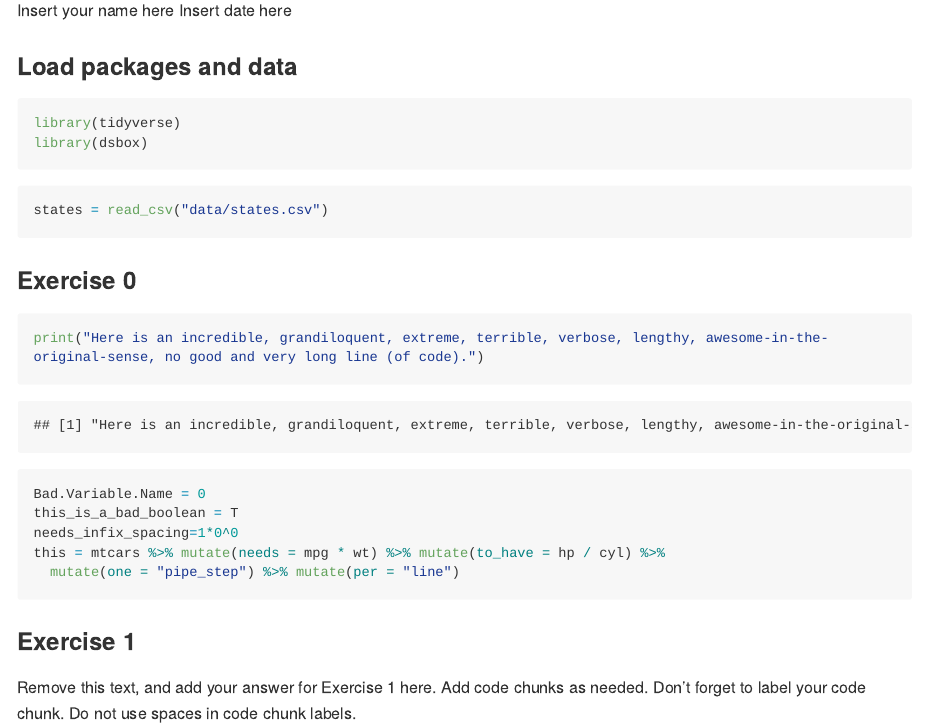
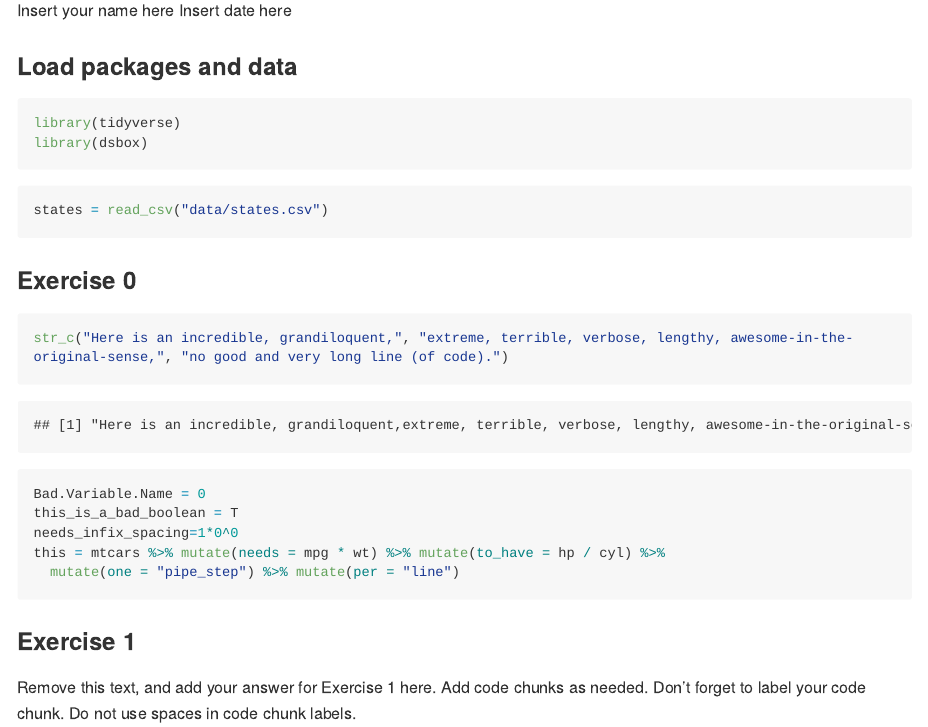
Before and after one commit to jonklus/lab04-laquinta-dos, an R Markdown document (lab04.Rmd): the page in a window 1100 px wide, from 150 px down. The pictures show the output file lab04.md that the author committed with the source, drawn offline in the style of GitHub; long lines of code are wrapped.

Commit message:
Less subtle line length exercise

````diff
--- a/lab04.Rmd
+++ b/lab04.Rmd
@@ -19,7 +19,7 @@ states = read_csv("data/states.csv")
 ### Exercise 0
 
 ```{r lintr-warm-up}
-print("Here is an incredible, grandiloquent, extreme, terrible, verbose, lengthy, awesome-in-the-original-sense, no good and very long line (of code).")
+str_c("Here is an incredible, grandiloquent,", "extreme, terrible, verbose, lengthy, awesome-in-the-original-sense,", "no good and very long line (of code).")
 Bad.Variable.Name = 0
 this_is_a_bad_boolean = T
 needs_infix_spacing=1*0^0
````
Also changed, not shown: lab04.md.
